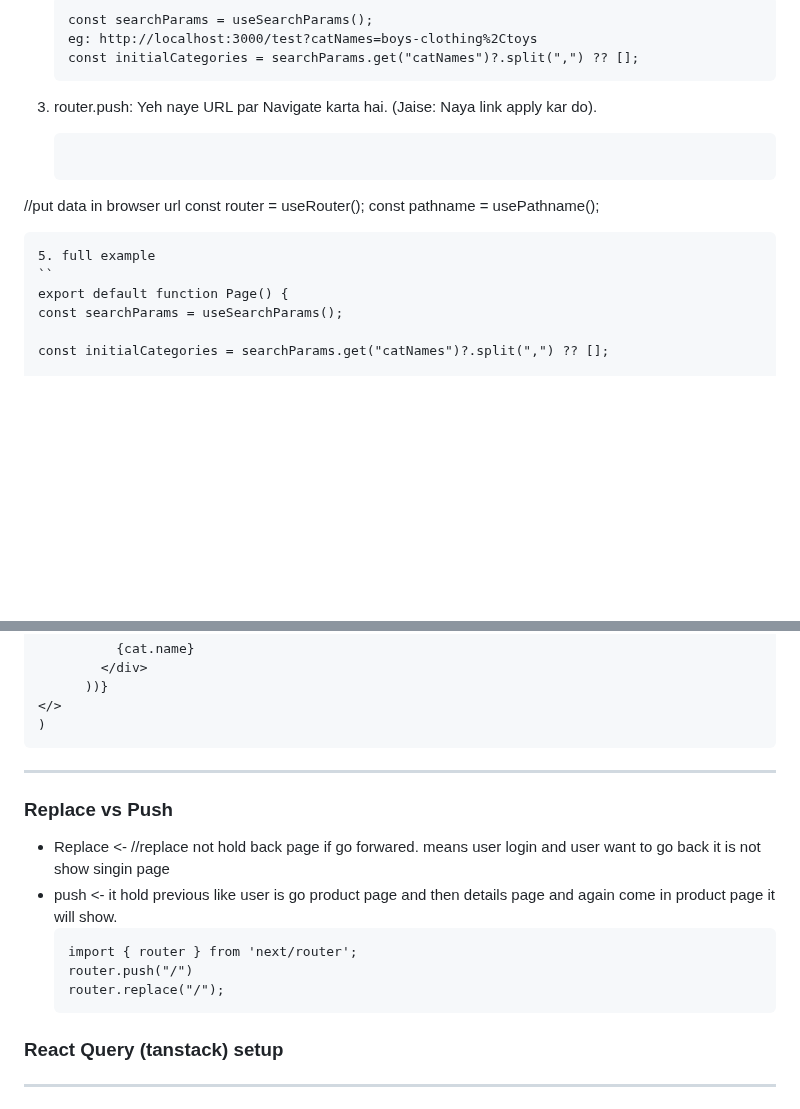
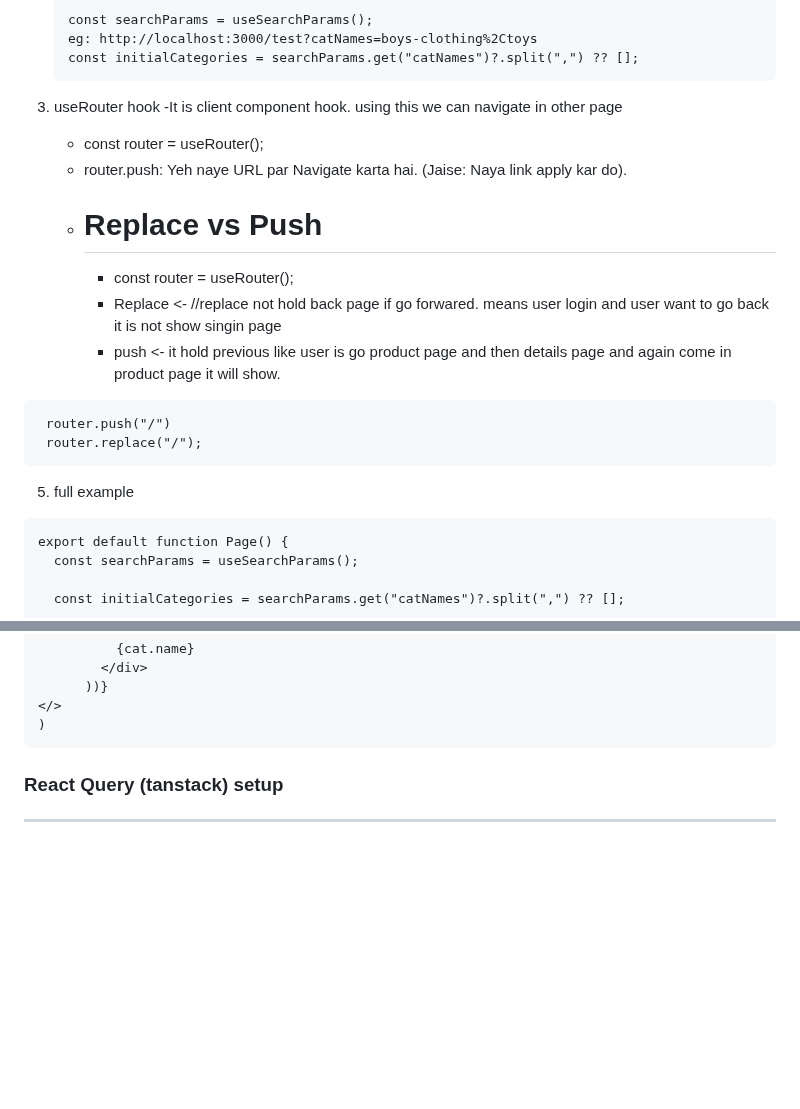
Before and after one commit to ishordev1/Programming-practices, a Markdown page: javascript/All About JS and it Framework.md, 2 parts joined by grey strips. GitHub-like rendering; blank space fills up the shorter version.

````diff
--- a/javascript/All About JS and it Framework.md
+++ b/javascript/All About JS and it Framework.md
@@ -129,15 +129,21 @@ set in json file script start:
    eg: http://localhost:3000/test?catNames=boys-clothing%2Ctoys
    const initialCategories = searchParams.get("catNames")?.split(",") ?? [];
    ```
+3. useRouter hook
+   -It is client component hook. using this we can navigate in other page
+   - const router = useRouter();
+   -  router.push: Yeh naye URL par Navigate karta hai. (Jaise: Naya link apply kar do).
+    - # Replace vs Push
+      - const router = useRouter();
+      - Replace <- //replace not hold back page if go forwared. means user login and user want to go back it is not show singin page
+      - push <- it hold previous like user is go product page and then details page and again come in product page it will show.
+  ```
+   router.push("/")
+   router.replace("/");
+  ```
 
-4. router.push: Yeh naye URL par Navigate karta hai. (Jaise: Naya link apply kar do).
-   ```
-  //put data in browser url
-  const router = useRouter();
-  const pathname = usePathname();
-   ```
 5. full example
-``
+```
 export default function Page() {
   const searchParams = useSearchParams();
 
@@ -296,16 +302,8 @@ const page = () => {
 )
 ```
 
----
-### Replace vs Push
 
-- Replace <- //replace not hold back page if go forwared. means user login and user want to go back it is not show singin page
-- push <- it hold previous like user is go product page and then details page and again come in product page it will show.
-  ```
-  import { router } from 'next/router';
-  router.push("/")
-  router.replace("/");
-  ```
+
 ### React Query (tanstack) setup
 -----------------------
 ```
````
Also changed, not shown: other parts of javascript/All About JS and it Framework.md (+1 -1 lines).
